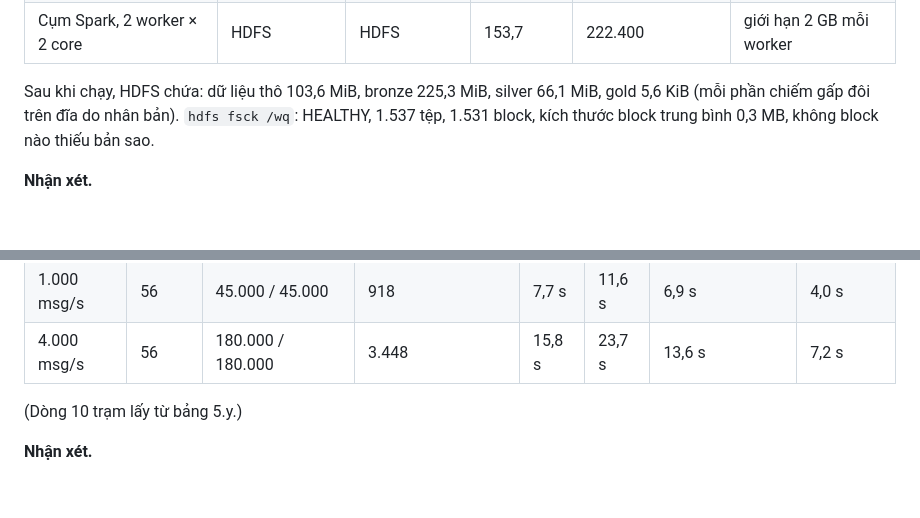
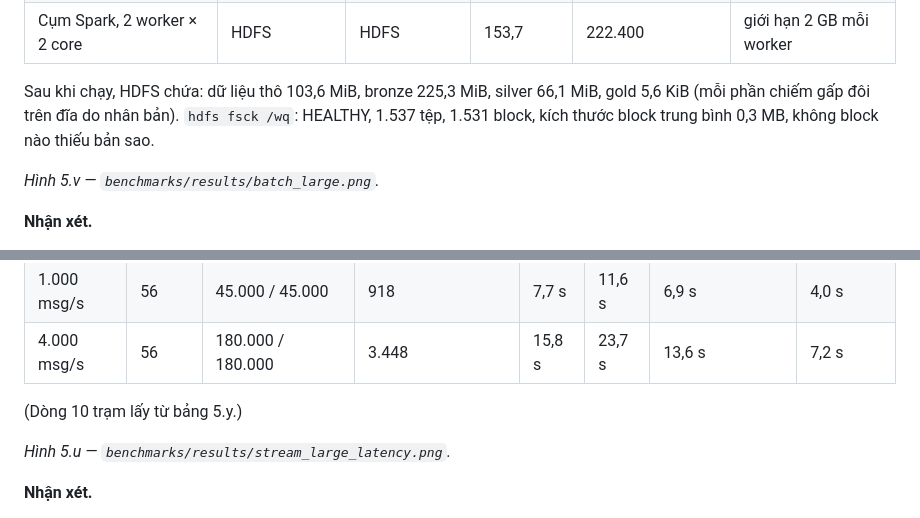
Before and after one commit to huynhquocthang1805/BigData, a Markdown page: docs/report/ch5_hieu_nang_tv1.md, 2 parts joined by grey strips. Rendered like a GitHub page; blank space fills up the shorter version.

```diff
--- a/docs/report/ch5_hieu_nang_tv1.md
+++ b/docs/report/ch5_hieu_nang_tv1.md
@@ -156,6 +156,8 @@ Sau khi chạy, HDFS chứa: dữ liệu thô 103,6 MiB, bronze 225,3 MiB, silve
 chiếm gấp đôi trên đĩa do nhân bản). `hdfs fsck /wq`: HEALTHY, 1.537 tệp, 1.531 block, kích thước block trung bình
 0,3 MB, không block nào thiếu bản sao.
 
+*Hình 5.v — `benchmarks/results/batch_large.png`.*
+
 **Nhận xét.**
 1. pandas vẫn nhanh nhất nhưng đã dùng 9,4 GB (RSS đỉnh 9.651 MiB), tức 60% RAM của máy, cho 34 triệu giá trị. Bộ nhớ của pandas tăng
    gần tuyến tính theo dữ liệu (5,9 GB ở 23,8 triệu giá trị, mục 5.4), nên với đủ 235 trạm (ước tính khoảng
@@ -188,6 +190,8 @@ trong 45 giây; kết quả trong `benchmarks/results/stream_large.csv`.
 
 (Dòng 10 trạm lấy từ bảng 5.y.)
 
+*Hình 5.u — `benchmarks/results/stream_large_latency.png`.*
+
 **Nhận xét.**
 1. Không mất bản ghi nào ở cả hai mức. Tốc độ xử lý của Spark (trung vị 1.289 và 4.424 bản ghi/s) cao hơn tốc độ
    phát, nên hệ thống vẫn theo kịp: phần dồn được xả trong 4–7 giây sau khi producer dừng.
```
Also changed, not shown: benchmarks/README.md (+4 -0 lines), benchmarks/results/batch_large.png (added), benchmarks/results/stream_large_latency.png (added), 1 other file.
